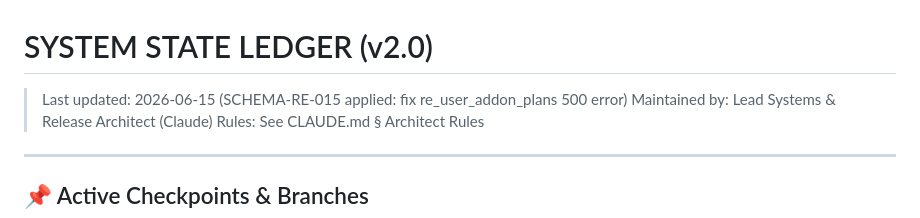
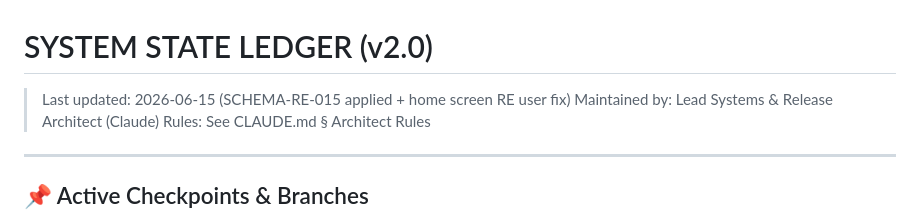
Before and after one commit to apverse-labs/foofoo, a Markdown page: SYSTEM_STATE.md, the part around the change. GitHub-like rendering.

Commit message:
chore(ledger): update SYSTEM_STATE after RE home screen fix
https://claude.ai/code/session_01CUjy9nWL55DiJ9VSXfqF6t

```diff
--- a/SYSTEM_STATE.md
+++ b/SYSTEM_STATE.md
@@ -1,5 +1,5 @@
 # SYSTEM STATE LEDGER (v2.0)
-> Last updated: 2026-06-15 (SCHEMA-RE-015 applied: fix re_user_addon_plans 500 error)
+> Last updated: 2026-06-15 (SCHEMA-RE-015 applied + home screen RE user fix)
 > Maintained by: Lead Systems & Release Architect (Claude)
 > Rules: See CLAUDE.md § Architect Rules
 
```
